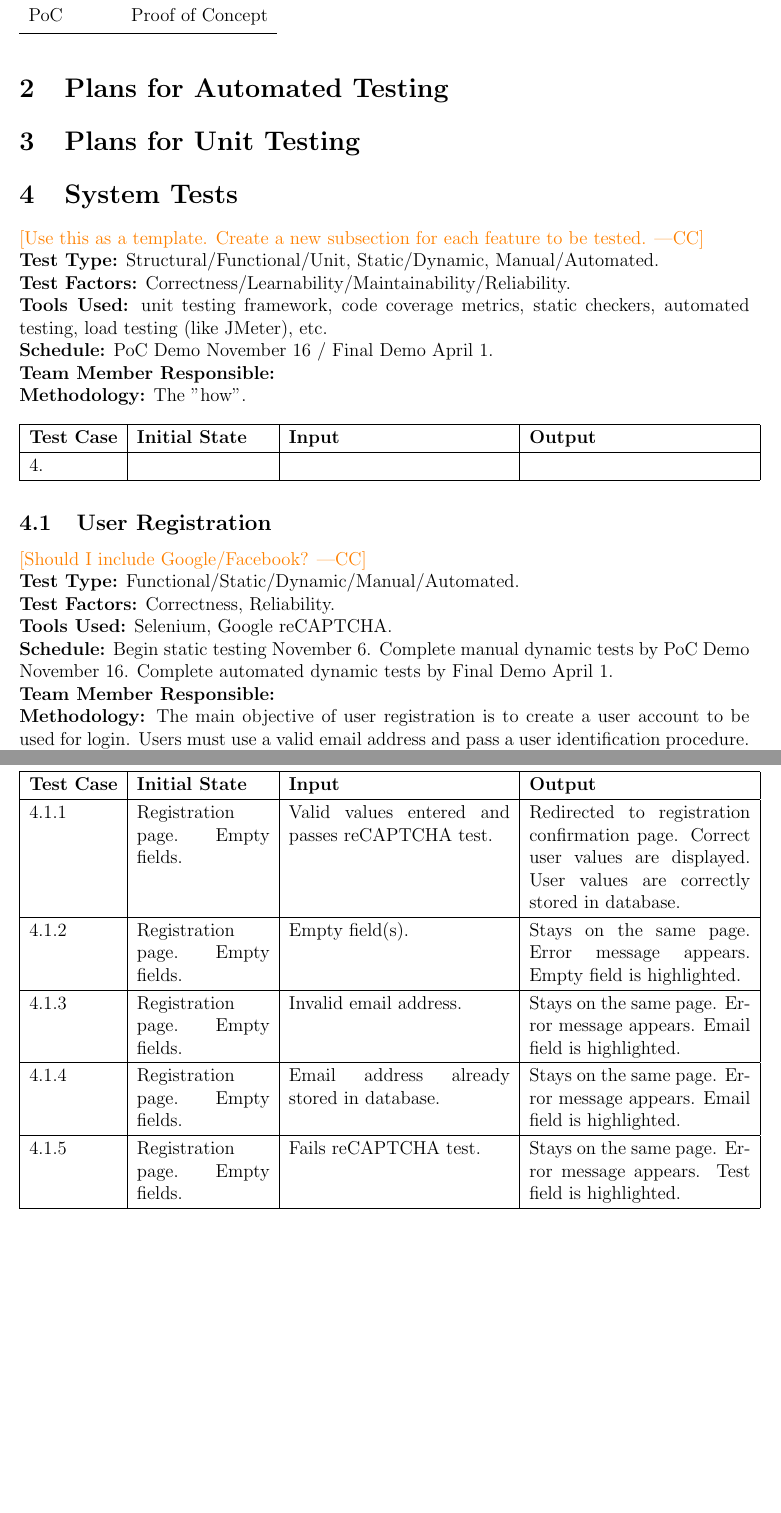
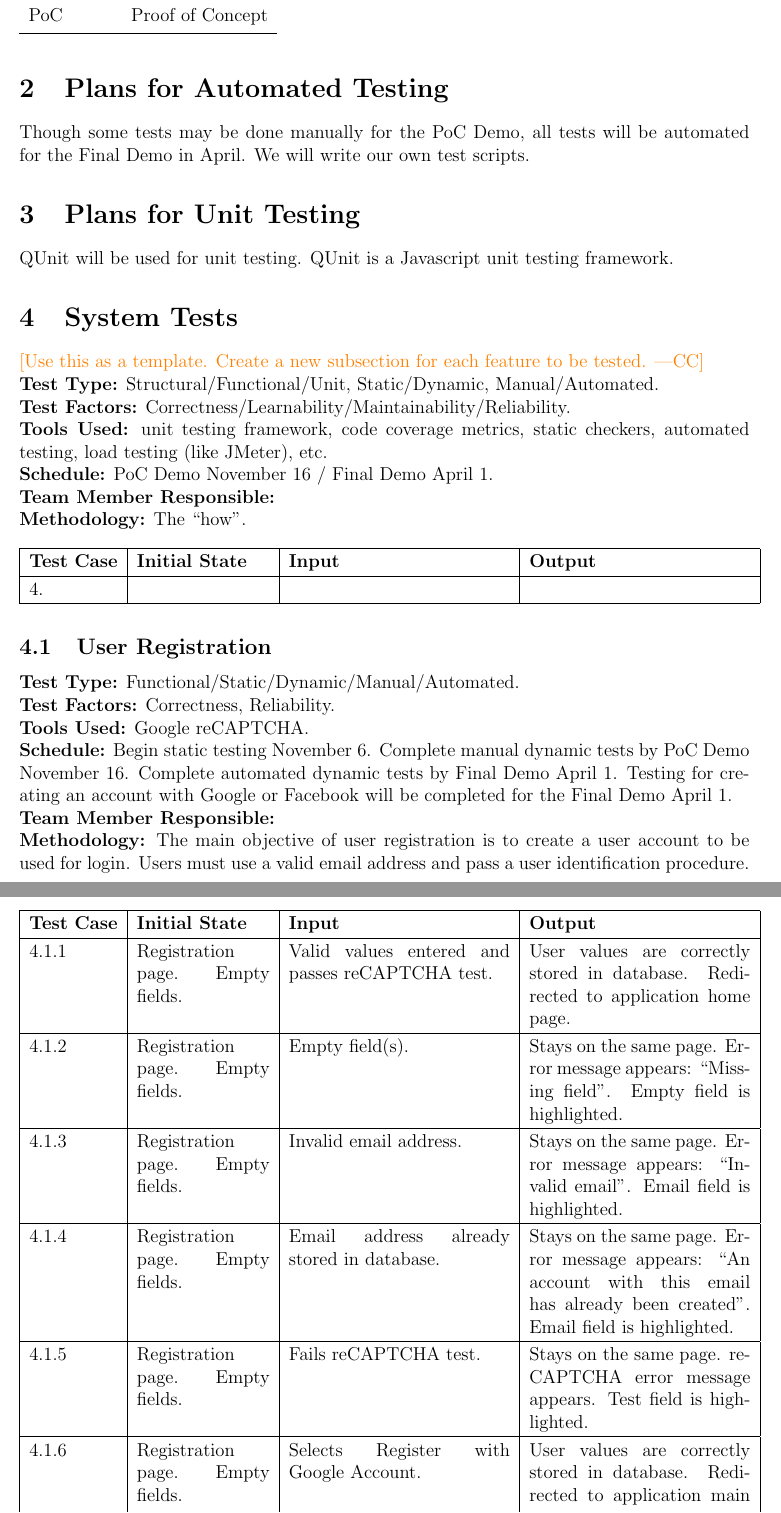
Before and after one commit to lyk2/quarters, a LaTeX document (Documents/Test Plan/quartersTestPlan.tex): two parts of pages 3 and 4 of 6, joined at a grey line, cut so that both start at the same text, the shorter picture padded with empty space. Compiled offline with pdfLaTeX.

Commit message:
update plans for automated testing and unit testing

```diff
--- a/Documents/Test Plan/quartersTestPlan.tex
+++ b/Documents/Test Plan/quartersTestPlan.tex
@@ -13,6 +13,8 @@
 \usepackage{fullpage}
 \newcounter{rowcount}
 \setcounter{rowcount}{0}
+\usepackage [autostyle, english = american]{csquotes}
+\MakeOuterQuote{"}
 
 \hypersetup{
     bookmarks=true,         % show bookmarks bar?
@@ -81,10 +83,12 @@ This document makes use of the Software Test Plan (STP) Template for all of its
 
 %Plans for Automated Testing
 \section{Plans for Automated Testing}
+Though some tests may be done manually for the PoC Demo, all tests will be automated for the Final Demo in April. We will write our own test scripts.
 
 
 %Plans for Unit Testing
 \section{Plans for Unit Testing}
+QUnit will be used for unit testing. QUnit is a Javascript unit testing framework.
 
 
 %System Tests
@@ -109,26 +113,30 @@ This document makes use of the Software Test Plan (STP) Template for all of its
 
 
 %4.1 User Registration
-\subsection{User Registration} \cc{Should I include Google/Facebook?}\\
+\subsection{User Registration}
 \textbf{Test Type:} Functional/Static/Dynamic/Manual/Automated. \\
 \textbf{Test Factors:} Correctness, Reliability. \\
-\textbf{Tools Used:} Selenium, Google reCAPTCHA. \\
-\textbf{Schedule:} Begin static testing November 6. Complete manual dynamic tests by PoC Demo November 16. Complete automated dynamic tests by Final Demo April 1. \\
+\textbf{Tools Used:} Google reCAPTCHA. \\
+\textbf{Schedule:} Begin static testing November 6. Complete manual dynamic tests by PoC Demo November 16. Complete automated dynamic tests by Final Demo April 1. Testing for creating an account with Google or Facebook will be completed for the Final Demo April 1. \\
 \textbf{Team Member Responsible:} \\
-\textbf{Methodology:} The main objective of user registration is to create a user account to be used for login. Users must use a valid email address and pass a user identification procedure. This ensures the user is human and prevents spam and automated scripts from accessing the application and abusing its services. Testing is manual and automated. Manual testing involves people manually going through the registration process in real-time as a user. Automated testing involves systemically attempting SQL injections to test for valid and invalid registrations. Google reCAPTCHA validates that users are legitimate.
+\textbf{Methodology:} The main objective of user registration is to create a user account to be used for login. Users must use a valid email address and pass a user identification procedure. This ensures the user is human and prevents spam and automated scripts from accessing the application and abusing its services. Alternatively, a user can create an account using an existing Google or Facebook account. Testing is manual and automated. Manual testing involves people manually going through the registration process in real-time as a user. Automated testing involves systemically attempting SQL injections to test for valid and invalid registrations. Google reCAPTCHA validates that users are legitimate.
 
 \begin{longtable}{|p{2cm}|p{3cm}|p{5cm}|p{5cm}|}
 \hline
 \textbf{Test Case}  & \textbf{Initial State} & \textbf{Input} & \textbf{Output} \\ \hline
-4.1.1 & Registration page. Empty fields. & Valid values entered and passes reCAPTCHA test. & Redirected to registration confirmation page. Correct user values are displayed. User values are correctly stored in database. \\
+4.1.1 & Registration page. Empty fields. & Valid values entered and passes reCAPTCHA test. & User values are correctly stored in database. Redirected to application home page.  \\
 \hline
-4.1.2 & Registration page. Empty fields. & Empty field(s). & Stays on the same page. Error message appears. Empty field is highlighted. \\
+4.1.2 & Registration page. Empty fields. & Empty field(s). & Stays on the same page. Error message appears: "Missing field". Empty field is highlighted. \\
 \hline
-4.1.3 & Registration page. Empty fields. & Invalid email address. & Stays on the same page. Error message appears. Email field is highlighted. \\
+4.1.3 & Registration page. Empty fields. & Invalid email address. & Stays on the same page. Error message appears: "Invalid email". Email field is highlighted. \\
 \hline
-4.1.4 & Registration page. Empty fields. & Email address already stored in database. & Stays on the same page. Error message appears. Email field is highlighted. \\
+4.1.4 & Registration page. Empty fields. & Email address already stored in database. & Stays on the same page. Error message appears: "An account with this email has already been created". Email field is highlighted. \\
 \hline
-4.1.5 & Registration page. Empty fields. & Fails reCAPTCHA test. & Stays on the same page. Error message appears. Test field is highlighted. \\
+4.1.5 & Registration page. Empty fields. & Fails reCAPTCHA test. & Stays on the same page. reCAPTCHA error message appears. Test field is highlighted. \\
+\hline
+4.1.6 & Registration page. Empty fields. & Selects Register with Google Account. & User values are correctly stored in database. Redirected to application main page. \\
+\hline
+4.1.7 & Registration page. Empty fields. & Selects Register with Facebook Account. & User values are correctly stored in database. Redirected to application main page. \\
 \hline
 \end{longtable}
 
```
Also changed, not shown: Documents/Test Plan/quartersTestPlan.tex (22 more changed lines).
